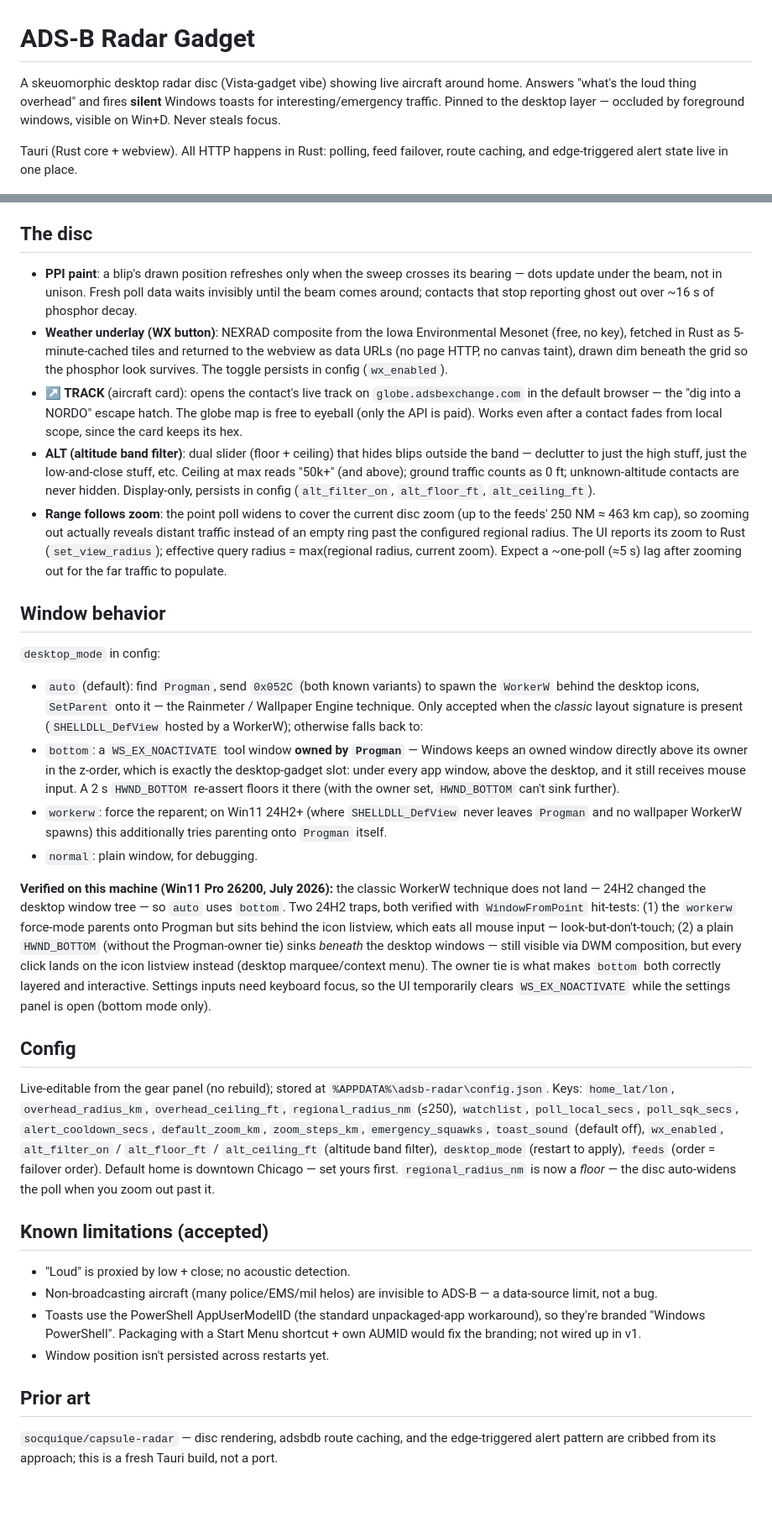
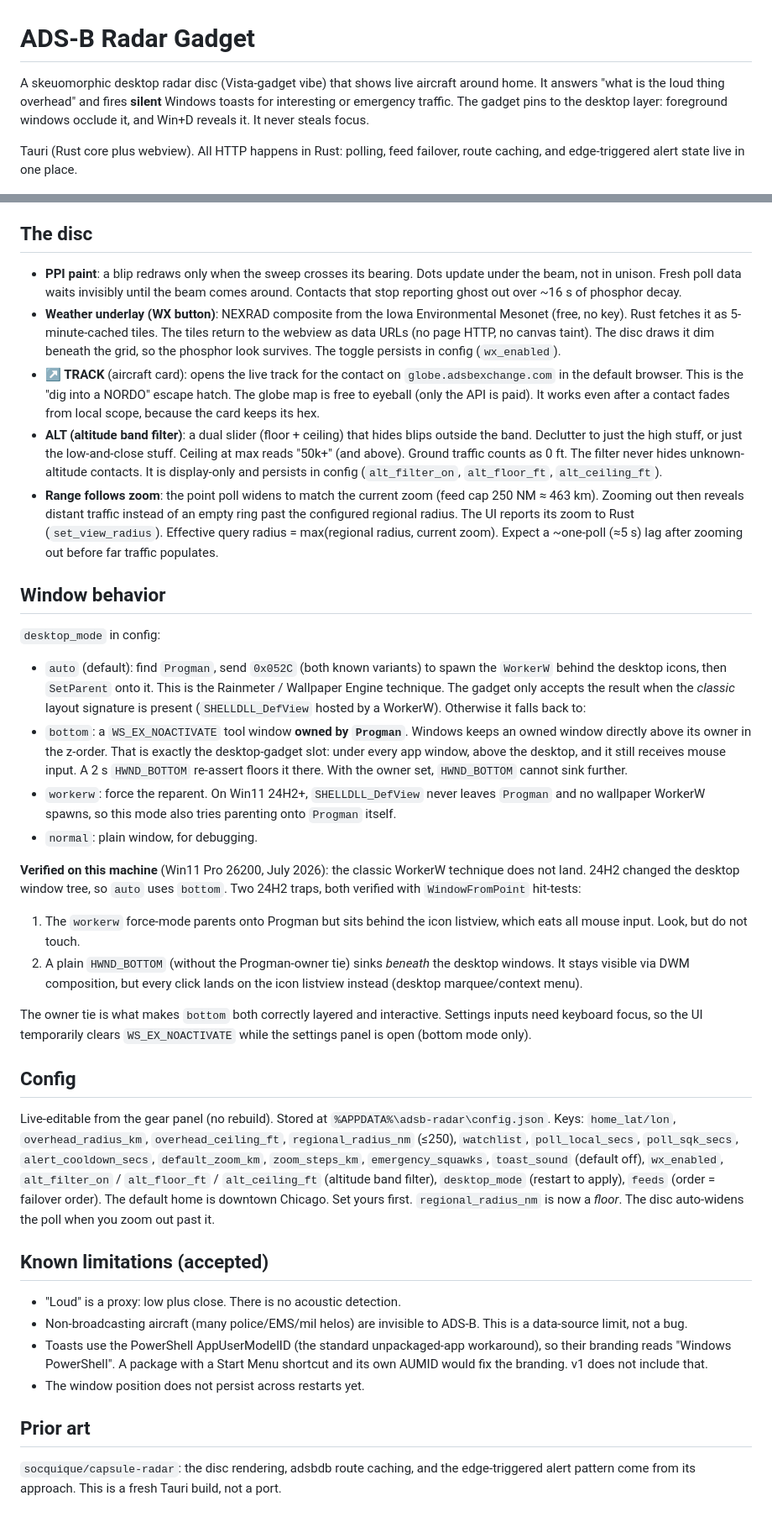
Before and after one commit to coldcraft/desktopradar, a Markdown page: README.md, 2 parts joined by grey strips. Shown at 84% size. Rendered like a GitHub page.

Commit message:
Rewrite README in Simplified Technical English (STE)
Remove em dashes, contractions, passive voice, and long sentences.
All technical content stays.

```diff
--- a/README.md
+++ b/README.md
@@ -1,12 +1,8 @@
 # ADS-B Radar Gadget
 
-A skeuomorphic desktop radar disc (Vista-gadget vibe) showing live aircraft
-around home. Answers "what's the loud thing overhead" and fires **silent**
-Windows toasts for interesting/emergency traffic. Pinned to the desktop layer —
-occluded by foreground windows, visible on Win+D. Never steals focus.
+A skeuomorphic desktop radar disc (Vista-gadget vibe) that shows live aircraft around home. It answers "what is the loud thing overhead" and fires **silent** Windows toasts for interesting or emergency traffic. The gadget pins to the desktop layer: foreground windows occlude it, and Win+D reveals it. It never steals focus.
 
-Tauri (Rust core + webview). All HTTP happens in Rust: polling, feed
-failover, route caching, and edge-triggered alert state live in one place.
+Tauri (Rust core plus webview). All HTTP happens in Rust: polling, feed failover, route caching, and edge-triggered alert state live in one place.
 
 ![the gadget](docs/screenshot.png)
 
@@ -101,89 +73,39 @@ aircraft's card.
 
 ## The disc
 
-- **PPI paint**: a blip's drawn position refreshes only when the sweep
-  crosses its bearing — dots update under the beam, not in unison. Fresh
-  poll data waits invisibly until the beam comes around; contacts that stop
-  reporting ghost out over ~16 s of phosphor decay.
-- **Weather underlay (WX button)**: NEXRAD composite from the Iowa
-  Environmental Mesonet (free, no key), fetched in Rust as 5-minute-cached
-  tiles and returned to the webview as data URLs (no page HTTP, no canvas
-  taint), drawn dim beneath the grid so the phosphor look survives. The
-  toggle persists in config (`wx_enabled`).
-- **↗ TRACK** (aircraft card): opens the contact's live track on
-  `globe.adsbexchange.com` in the default browser — the "dig into a NORDO"
-  escape hatch. The globe map is free to eyeball (only the API is paid).
-  Works even after a contact fades from local scope, since the card keeps
-  its hex.
-- **ALT (altitude band filter)**: dual slider (floor + ceiling) that hides
-  blips outside the band — declutter to just the high stuff, just the
-  low-and-close stuff, etc. Ceiling at max reads "50k+" (and above); ground
-  traffic counts as 0 ft; unknown-altitude contacts are never hidden.
-  Display-only, persists in config (`alt_filter_on`, `alt_floor_ft`,
-  `alt_ceiling_ft`).
-- **Range follows zoom**: the point poll widens to cover the current disc
-  zoom (up to the feeds' 250 NM ≈ 463 km cap), so zooming out actually
-  reveals distant traffic instead of an empty ring past the configured
-  regional radius. The UI reports its zoom to Rust (`set_view_radius`);
-  effective query radius = max(regional radius, current zoom). Expect a
-  ~one-poll (≈5 s) lag after zooming out for the far traffic to populate.
+- **PPI paint**: a blip redraws only when the sweep crosses its bearing. Dots update under the beam, not in unison. Fresh poll data waits invisibly until the beam comes around. Contacts that stop reporting ghost out over ~16 s of phosphor decay.
+- **Weather underlay (WX button)**: NEXRAD composite from the Iowa Environmental Mesonet (free, no key). Rust fetches it as 5-minute-cached tiles. The tiles return to the webview as data URLs (no page HTTP, no canvas taint). The disc draws it dim beneath the grid, so the phosphor look survives. The toggle persists in config (`wx_enabled`).
+- **↗ TRACK** (aircraft card): opens the live track for the contact on `globe.adsbexchange.com` in the default browser. This is the "dig into a NORDO" escape hatch. The globe map is free to eyeball (only the API is paid). It works even after a contact fades from local scope, because the card keeps its hex.
+- **ALT (altitude band filter)**: a dual slider (floor + ceiling) that hides blips outside the band. Declutter to just the high stuff, or just the low-and-close stuff. Ceiling at max reads "50k+" (and above). Ground traffic counts as 0 ft. The filter never hides unknown-altitude contacts. It is display-only and persists in config (`alt_filter_on`, `alt_floor_ft`, `alt_ceiling_ft`).
+- **Range follows zoom**: the point poll widens to match the current zoom (feed cap 250 NM ≈ 463 km). Zooming out then reveals distant traffic instead of an empty ring past the configured regional radius. The UI reports its zoom to Rust (`set_view_radius`). Effective query radius = max(regional radius, current zoom). Expect a ~one-poll (≈5 s) lag after zooming out before far traffic populates.
 
 ## Window behavior
 
 `desktop_mode` in config:
 
-- `auto` (default): find `Progman`, send `0x052C` (both known variants) to
-  spawn the `WorkerW` behind the desktop icons, `SetParent` onto it — the
-  Rainmeter / Wallpaper Engine technique. Only accepted when the *classic*
-  layout signature is present (`SHELLDLL_DefView` hosted by a WorkerW);
-  otherwise falls back to:
-- `bottom`: a `WS_EX_NOACTIVATE` tool window **owned by `Progman`** — Windows
-  keeps an owned window directly above its owner in the z-order, which is
-  exactly the desktop-gadget slot: under every app window, above the
-  desktop, and it still receives mouse input. A 2 s `HWND_BOTTOM` re-assert
-  floors it there (with the owner set, `HWND_BOTTOM` can't sink further).
-- `workerw`: force the reparent; on Win11 24H2+ (where `SHELLDLL_DefView`
-  never leaves `Progman` and no wallpaper WorkerW spawns) this additionally
-  tries parenting onto `Progman` itself.
+- `auto` (default): find `Progman`, send `0x052C` (both known variants) to spawn the `WorkerW` behind the desktop icons, then `SetParent` onto it. This is the Rainmeter / Wallpaper Engine technique. The gadget only accepts the result when the *classic* layout signature is present (`SHELLDLL_DefView` hosted by a WorkerW). Otherwise it falls back to:
+- `bottom`: a `WS_EX_NOACTIVATE` tool window **owned by `Progman`**. Windows keeps an owned window directly above its owner in the z-order. That is exactly the desktop-gadget slot: under every app window, above the desktop, and it still receives mouse input. A 2 s `HWND_BOTTOM` re-assert floors it there. With the owner set, `HWND_BOTTOM` cannot sink further.
+- `workerw`: force the reparent. On Win11 24H2+, `SHELLDLL_DefView` never leaves `Progman` and no wallpaper WorkerW spawns, so this mode also tries parenting onto `Progman` itself.
 - `normal`: plain window, for debugging.
 
-**Verified on this machine (Win11 Pro 26200, July 2026):** the classic
-WorkerW technique does not land — 24H2 changed the desktop window tree — so
-`auto` uses `bottom`. Two 24H2 traps, both verified with `WindowFromPoint`
-hit-tests: (1) the `workerw` force-mode parents onto Progman but sits behind
-the icon listview, which eats all mouse input — look-but-don't-touch; (2) a
-plain `HWND_BOTTOM` (without the Progman-owner tie) sinks *beneath* the
-desktop windows — still visible via DWM composition, but every click lands on
-the icon listview instead (desktop marquee/context menu). The owner tie is
-what makes `bottom` both correctly layered and interactive.
-Settings inputs need keyboard focus, so the UI temporarily clears
-`WS_EX_NOACTIVATE` while the settings panel is open (bottom mode only).
+**Verified on this machine** (Win11 Pro 26200, July 2026): the classic WorkerW technique does not land. 24H2 changed the desktop window tree, so `auto` uses `bottom`. Two 24H2 traps, both verified with `WindowFromPoint` hit-tests:
+
+1. The `workerw` force-mode parents onto Progman but sits behind the icon listview, which eats all mouse input. Look, but do not touch.
+2. A plain `HWND_BOTTOM` (without the Progman-owner tie) sinks *beneath* the desktop windows. It stays visible via DWM composition, but every click lands on the icon listview instead (desktop marquee/context menu).
+
+The owner tie is what makes `bottom` both correctly layered and interactive. Settings inputs need keyboard focus, so the UI temporarily clears `WS_EX_NOACTIVATE` while the settings panel is open (bottom mode only).
 
 ## Config
 
-Live-editable from the gear panel (no rebuild); stored at
-`%APPDATA%\adsb-radar\config.json`. Keys: `home_lat/lon`,
-`overhead_radius_km`, `overhead_ceiling_ft`, `regional_radius_nm` (≤250),
-`watchlist`, `poll_local_secs`, `poll_sqk_secs`, `alert_cooldown_secs`,
-`default_zoom_km`, `zoom_steps_km`, `emergency_squawks`, `toast_sound`
-(default off), `wx_enabled`, `alt_filter_on` / `alt_floor_ft` /
-`alt_ceiling_ft` (altitude band filter), `desktop_mode` (restart to apply),
-`feeds` (order = failover order). Default home is downtown Chicago — set
-yours first. `regional_radius_nm` is now a *floor* — the disc auto-widens the
-poll when you zoom out past it.
+Live-editable from the gear panel (no rebuild). Stored at `%APPDATA%\adsb-radar\config.json`. Keys: `home_lat/lon`, `overhead_radius_km`, `overhead_ceiling_ft`, `regional_radius_nm` (≤250), `watchlist`, `poll_local_secs`, `poll_sqk_secs`, `alert_cooldown_secs`, `default_zoom_km`, `zoom_steps_km`, `emergency_squawks`, `toast_sound` (default off), `wx_enabled`, `alt_filter_on` / `alt_floor_ft` / `alt_ceiling_ft` (altitude band filter), `desktop_mode` (restart to apply), `feeds` (order = failover order). The default home is downtown Chicago. Set yours first. `regional_radius_nm` is now a *floor*. The disc auto-widens the poll when you zoom out past it.
 
 ## Known limitations (accepted)
 
-- "Loud" is proxied by low + close; no acoustic detection.
-- Non-broadcasting aircraft (many police/EMS/mil helos) are invisible to
-  ADS-B — a data-source limit, not a bug.
-- Toasts use the PowerShell AppUserModelID (the standard unpackaged-app
-  workaround), so they're branded "Windows PowerShell". Packaging with a Start
-  Menu shortcut + own AUMID would fix the branding; not wired up in v1.
-- Window position isn't persisted across restarts yet.
+- "Loud" is a proxy: low plus close. There is no acoustic detection.
+- Non-broadcasting aircraft (many police/EMS/mil helos) are invisible to ADS-B. This is a data-source limit, not a bug.
+- Toasts use the PowerShell AppUserModelID (the standard unpackaged-app workaround), so their branding reads "Windows PowerShell". A package with a Start Menu shortcut and its own AUMID would fix the branding. v1 does not include that.
+- The window position does not persist across restarts yet.
 
 ## Prior art
 
-`socquique/capsule-radar` — disc rendering, adsbdb route caching, and the
-edge-triggered alert pattern are cribbed from its approach; this is a fresh
-Tauri build, not a port.
+`socquique/capsule-radar`: the disc rendering, adsbdb route caching, and the edge-triggered alert pattern come from its approach. This is a fresh Tauri build, not a port.
```
Also changed, not shown: other parts of README.md (+31 -55 lines).
